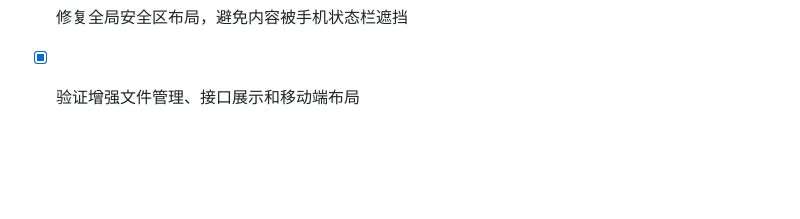
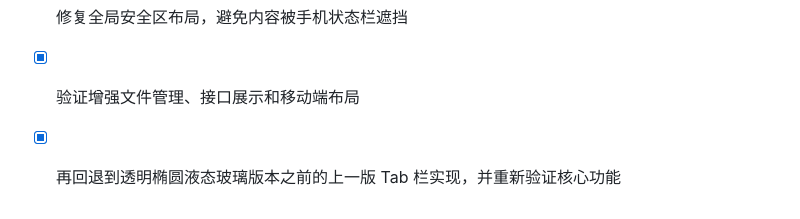
Before and after one commit to MMCKB/OpenWRT-Status-APP, a Markdown page: todo.md, the part around the change. Rendered like a GitHub page; blank space fills up the shorter version.

Commit message:
Checkpoint: 在上一检查点基础上再回退一版，恢复到液态玻璃 Tab 栏之前的简洁底部导航实现，移除浮动椭圆玻璃、拖拽选页、Tab 排序及相关复杂交互依赖；保留 OpenWrt 状态监控、应用内 SSH、文件管理与下载分享、IPv4/IPv6 接口详情以及固件上传升级。已通过 TypeScript 检查、12 项核心测试（1 项认证测试按环境跳过）和 Expo 配置解析验证。

```diff
--- a/todo.md
+++ b/todo.md
@@ -48,3 +48,4 @@
 - [x] 在网络接口详情中展示 IPv4 与 IPv6 地址
 - [x] 修复全局安全区布局，避免内容被手机状态栏遮挡
 - [x] 验证增强文件管理、接口展示和移动端布局
+- [x] 再回退到透明椭圆液态玻璃版本之前的上一版 Tab 栏实现，并重新验证核心功能
```
